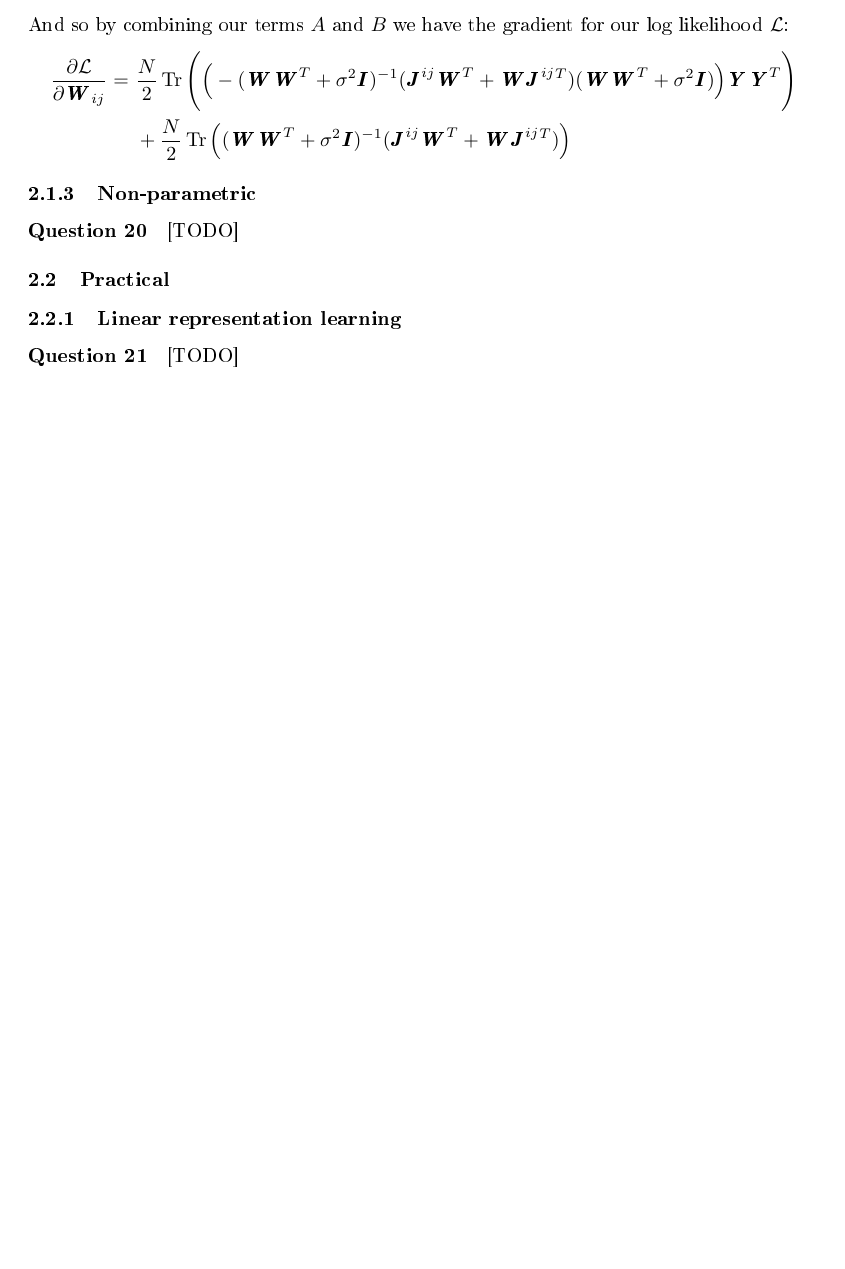
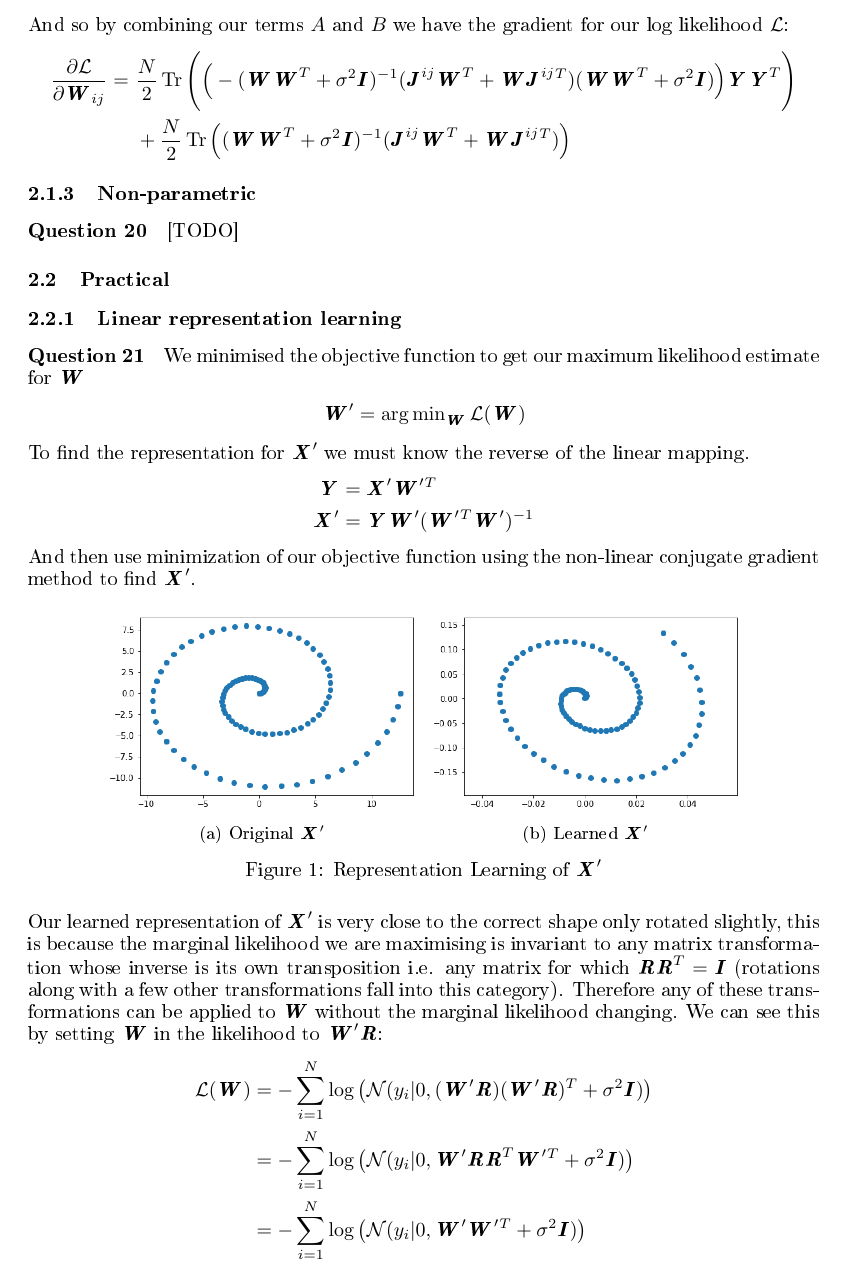
Before and after one commit to Xzanth/ML-cwk1-models, a LaTeX document (main.tex): part of page 6 of 6, cut so that both start at the same text, the shorter picture padded with empty space. The pictures show the PDF file main.pdf that the author committed with the source.

Commit message:
Finish Q21

```diff
--- a/main.tex
+++ b/main.tex
@@ -204,5 +208,34 @@ And so by combining our terms $A$ and $B$ we have the gradient for our log likel
 \question [TODO]
 \subsection{Practical}
 \subsubsection{Linear representation learning}
-\question [TODO]
+\question We minimised the objective function to get our maximum likelihood estimate for $\mat{W}$
+\begin{align*}
+	\mat{W}^\prime = \argmin_\mat{W} \mathcal{L}(\mat{W})
+\end{align*}
+To find the representation for $\mat{X}^\prime$ we must know the reverse of the linear mapping.
+\begin{align*}
+	\mat{Y} &= \mat{X}^\prime\mat{W}^\prime^T \\
+	\mat{X}^\prime &= \mat{Y}\mat{W}^\prime(\mat{W}^\prime^T\mat{W}^\prime)^{-1}
+\end{align*}
+And then use minimization of our objective function using the non-linear conjugate gradient method to find $\mat{X}^\prime$.
+\begin{figure}[h!]
+	\centering
+	\begin{subfigure}[t]{0.4\linewidth}
+		\includegraphics[width=\linewidth]{oldX}
+		\caption{Original $\mat{X}^\prime$}
+		\label{fig:oldX}
+	\end{subfigure}
+	\begin{subfigure}[t]{0.4\linewidth}
+		\includegraphics[width=\linewidth]{newX}
+		\caption{Learned $\mat{X}^\prime$}
+		\label{fig:newX}
+	\end{subfigure}
+	\caption{Representation Learning of $\mat{X}^\prime$}
+\end{figure} \\
+Our learned representation of $\mat{X}^\prime$ is very close to the correct shape only rotated slightly, this is because the marginal likelihood we are maximising is invariant to any matrix transformation whose inverse is its own transposition i.e. any matrix for which $\mat{R}\mat{R}^T = \mat{I}$ (rotations along with a few other transformations fall into this category). Therefore any of these transformations can be applied to $\mat{W}$ without the marginal likelihood changing. We can see this by setting $\mat{W}$ in the likelihood to $\mat{W}^\prime\mat{R}$:
+\begin{align*}
+	\mathcal{L}(\mat{W}) &= -\sum_{i=1}^N\log\big(\mathcal{N}(y_i|0,(\mat{W}^\prime\mat{R})(\mat{W}^\prime\mat{R})^T + \sigma^2\mat{I})\big) \\
+	&= -\sum_{i=1}^N\log\big(\mathcal{N}(y_i|0,\mat{W}^\prime\mat{R}\mat{R}^T\mat{W}^\prime^T + \sigma^2\mat{I})\big) \\
+	&= -\sum_{i=1}^N\log\big(\mathcal{N}(y_i|0,\mat{W}^\prime\mat{W}^\prime^T + \sigma^2\mat{I})\big) \\
+\end{align*}
 \end{document}
```
Also changed, not shown: images/newX.png, images/oldX.png, main.pdf, main.tex (4 more changed lines).
